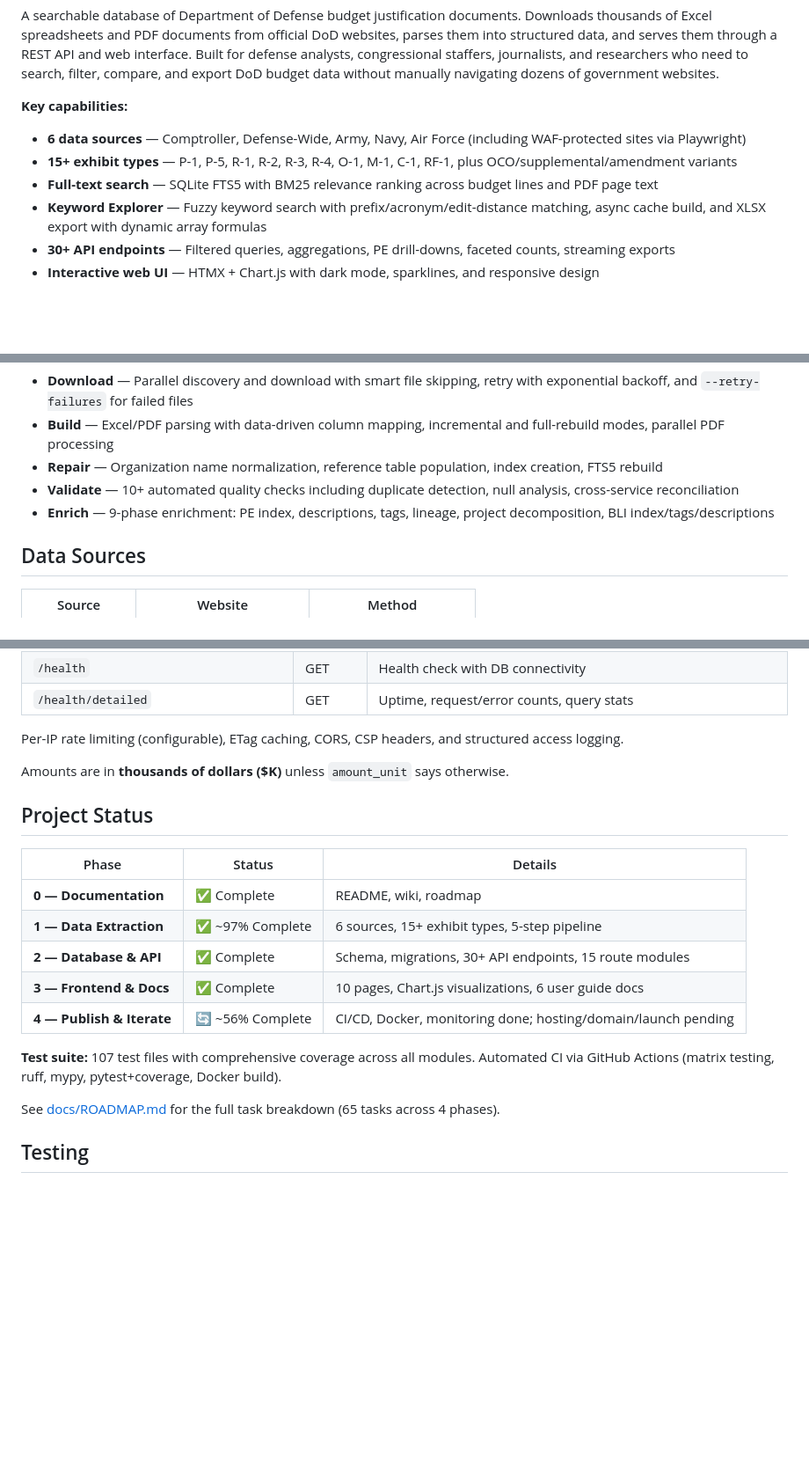
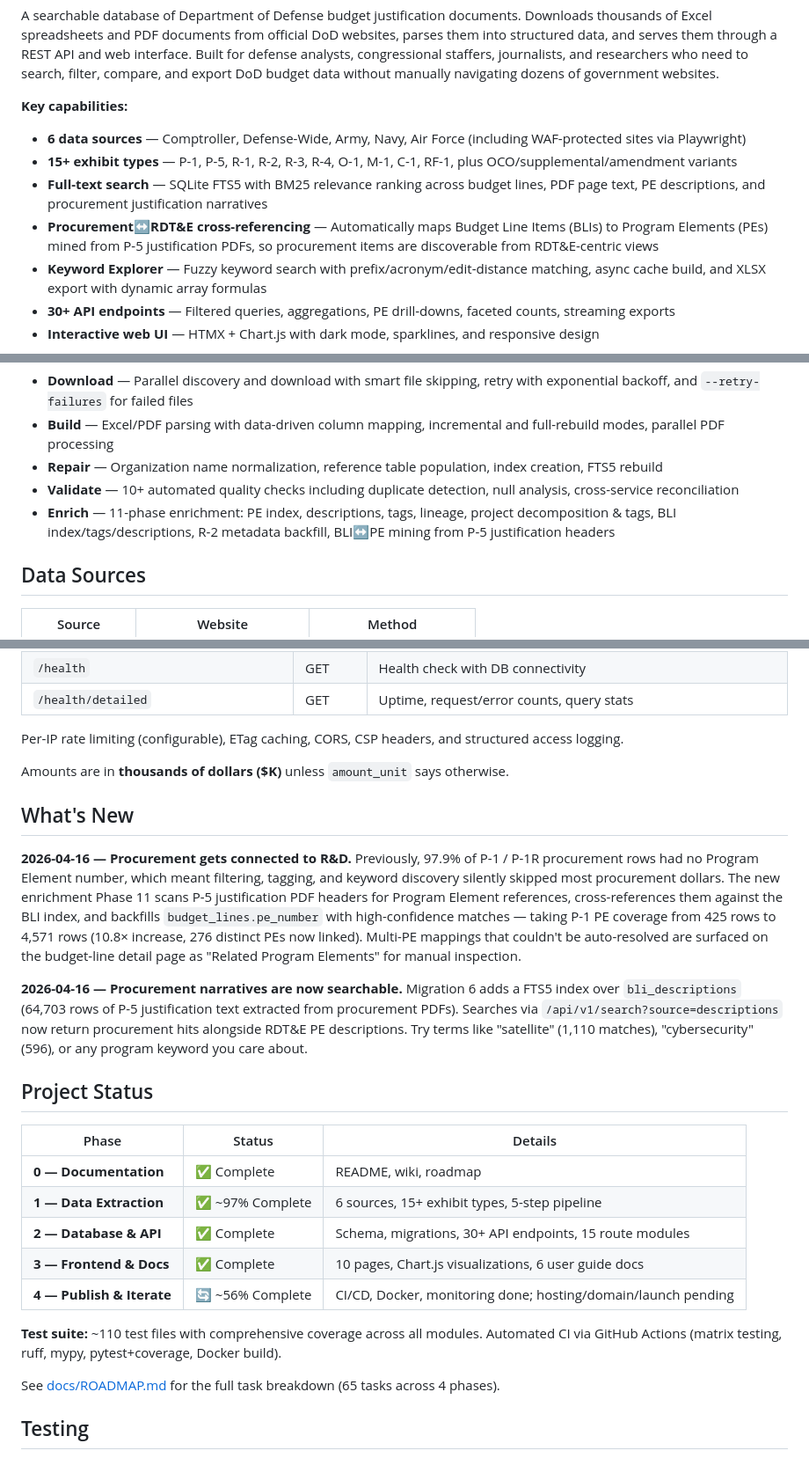
Before and after one commit to wschosta/dod-budget-analysis, a Markdown page: README.md, 3 parts joined by grey strips. Shown at 88% size. Drawn GitHub-style; blank space fills up the shorter version.

Commit message:
docs: refresh README — Phase 11, BLI FTS, "What's New" section
- Correct enrichment phase count (9 → 11) and list new phases.
- Add "Procurement↔RDT&E cross-referencing" to key capabilities.
- Add "What's New" section summarising the Phase 11 backfill
  (10.8× P-1 PE coverage increase) and migration 6 BLI-description
  searchability. Doubles as announcement copy for the launch
  announcement task in ROADMAP §4.B3.
- Bump test-file count estimate.

Co-Authored-By: Claude Opus 4.6 <noreply@anthropic.com>

```diff
--- a/README.md
+++ b/README.md
@@ -5,7 +5,8 @@ A searchable database of Department of Defense budget justification documents. D
 **Key capabilities:**
 - **6 data sources** — Comptroller, Defense-Wide, Army, Navy, Air Force (including WAF-protected sites via Playwright)
 - **15+ exhibit types** — P-1, P-5, R-1, R-2, R-3, R-4, O-1, M-1, C-1, RF-1, plus OCO/supplemental/amendment variants
-- **Full-text search** — SQLite FTS5 with BM25 relevance ranking across budget lines and PDF page text
+- **Full-text search** — SQLite FTS5 with BM25 relevance ranking across budget lines, PDF page text, PE descriptions, and procurement justification narratives
+- **Procurement↔RDT&E cross-referencing** — Automatically maps Budget Line Items (BLIs) to Program Elements (PEs) mined from P-5 justification PDFs, so procurement items are discoverable from RDT&E-centric views
 - **Keyword Explorer** — Fuzzy keyword search with prefix/acronym/edit-distance matching, async cache build, and XLSX export with dynamic array formulas
 - **30+ API endpoints** — Filtered queries, aggregations, PE drill-downs, faceted counts, streaming exports
 - **Interactive web UI** — HTMX + Chart.js with dark mode, sparklines, and responsive design
@@ -63,7 +64,7 @@ DoD websites (Comptroller, Army, Navy, Air Force, Defense-Wide)
 - **Build** — Excel/PDF parsing with data-driven column mapping, incremental and full-rebuild modes, parallel PDF processing
 - **Repair** — Organization name normalization, reference table population, index creation, FTS5 rebuild
 - **Validate** — 10+ automated quality checks including duplicate detection, null analysis, cross-service reconciliation
-- **Enrich** — 9-phase enrichment: PE index, descriptions, tags, lineage, project decomposition, BLI index/tags/descriptions
+- **Enrich** — 11-phase enrichment: PE index, descriptions, tags, lineage, project decomposition & tags, BLI index/tags/descriptions, R-2 metadata backfill, BLI↔PE mining from P-5 justification headers
 
 ## Data Sources
 
@@ -126,6 +127,12 @@ Per-IP rate limiting (configurable), ETag caching, CORS, CSP headers, and struct
 
 Amounts are in **thousands of dollars ($K)** unless `amount_unit` says otherwise.
 
+## What's New
+
+**2026-04-16 — Procurement gets connected to R&D.** Previously, 97.9% of P-1 / P-1R procurement rows had no Program Element number, which meant filtering, tagging, and keyword discovery silently skipped most procurement dollars. The new enrichment Phase 11 scans P-5 justification PDF headers for Program Element references, cross-references them against the BLI index, and backfills `budget_lines.pe_number` with high-confidence matches — taking P-1 PE coverage from 425 rows to 4,571 rows (10.8× increase, 276 distinct PEs now linked). Multi-PE mappings that couldn't be auto-resolved are surfaced on the budget-line detail page as "Related Program Elements" for manual inspection.
+
+**2026-04-16 — Procurement narratives are now searchable.** Migration 6 adds a FTS5 index over `bli_descriptions` (64,703 rows of P-5 justification text extracted from procurement PDFs). Searches via `/api/v1/search?source=descriptions` now return procurement hits alongside RDT&E PE descriptions. Try terms like "satellite" (1,110 matches), "cybersecurity" (596), or any program keyword you care about.
+
 ## Project Status
 
 | Phase | Status | Details |
@@ -136,7 +143,7 @@ Amounts are in **thousands of dollars ($K)** unless `amount_unit` says otherwise
 | **3 — Frontend & Docs** | ✅ Complete | 10 pages, Chart.js visualizations, 6 user guide docs |
 | **4 — Publish & Iterate** | 🔄 ~56% Complete | CI/CD, Docker, monitoring done; hosting/domain/launch pending |
 
-**Test suite:** 107 test files with comprehensive coverage across all modules. Automated CI via GitHub Actions (matrix testing, ruff, mypy, pytest+coverage, Docker build).
+**Test suite:** ~110 test files with comprehensive coverage across all modules. Automated CI via GitHub Actions (matrix testing, ruff, mypy, pytest+coverage, Docker build).
 
 See [docs/ROADMAP.md](docs/ROADMAP.md) for the full task breakdown (65 tasks across 4 phases).
 
```
